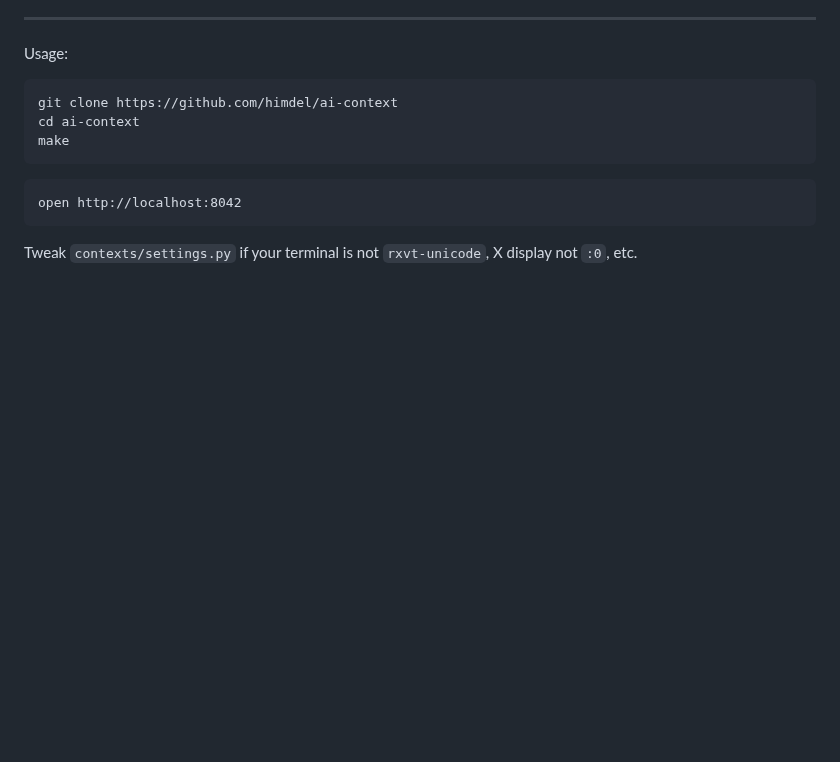
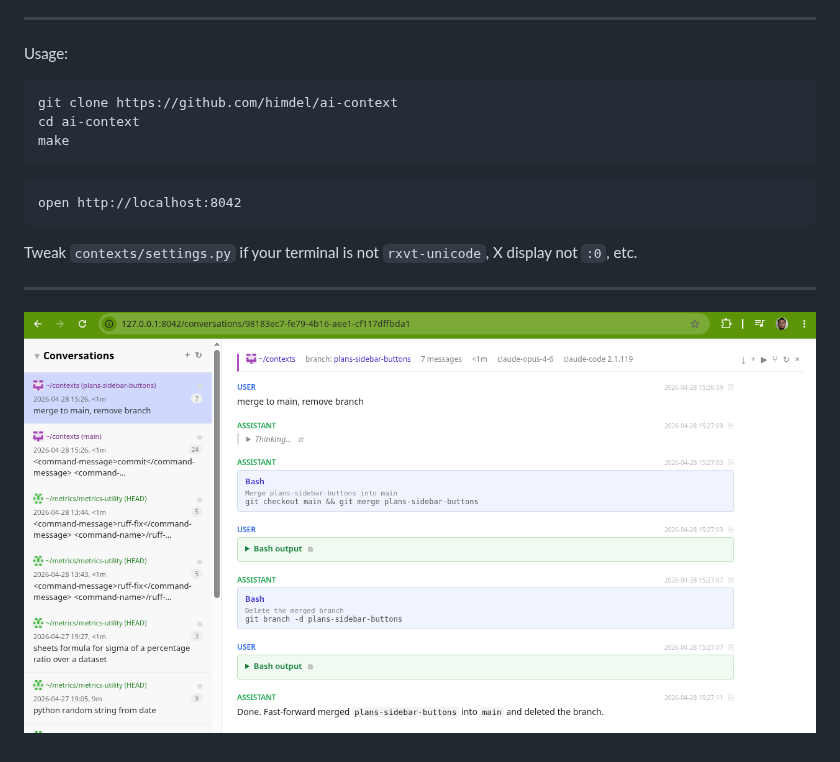
Before and after one commit to himdel/ai-context, a Markdown page: README.md, the part around the change. GitHub-like rendering; pictures changed too: screenshot.png (added); blank space fills up the shorter version.

Commit message:
screenshot

````diff
--- a/README.md
+++ b/README.md
@@ -44,3 +44,7 @@ open http://localhost:8042
 ```
 
 Tweak `contexts/settings.py` if your terminal is not `rxvt-unicode`, X display not `:0`, etc.
+
+---
+
+![](./screenshot.png)
````
